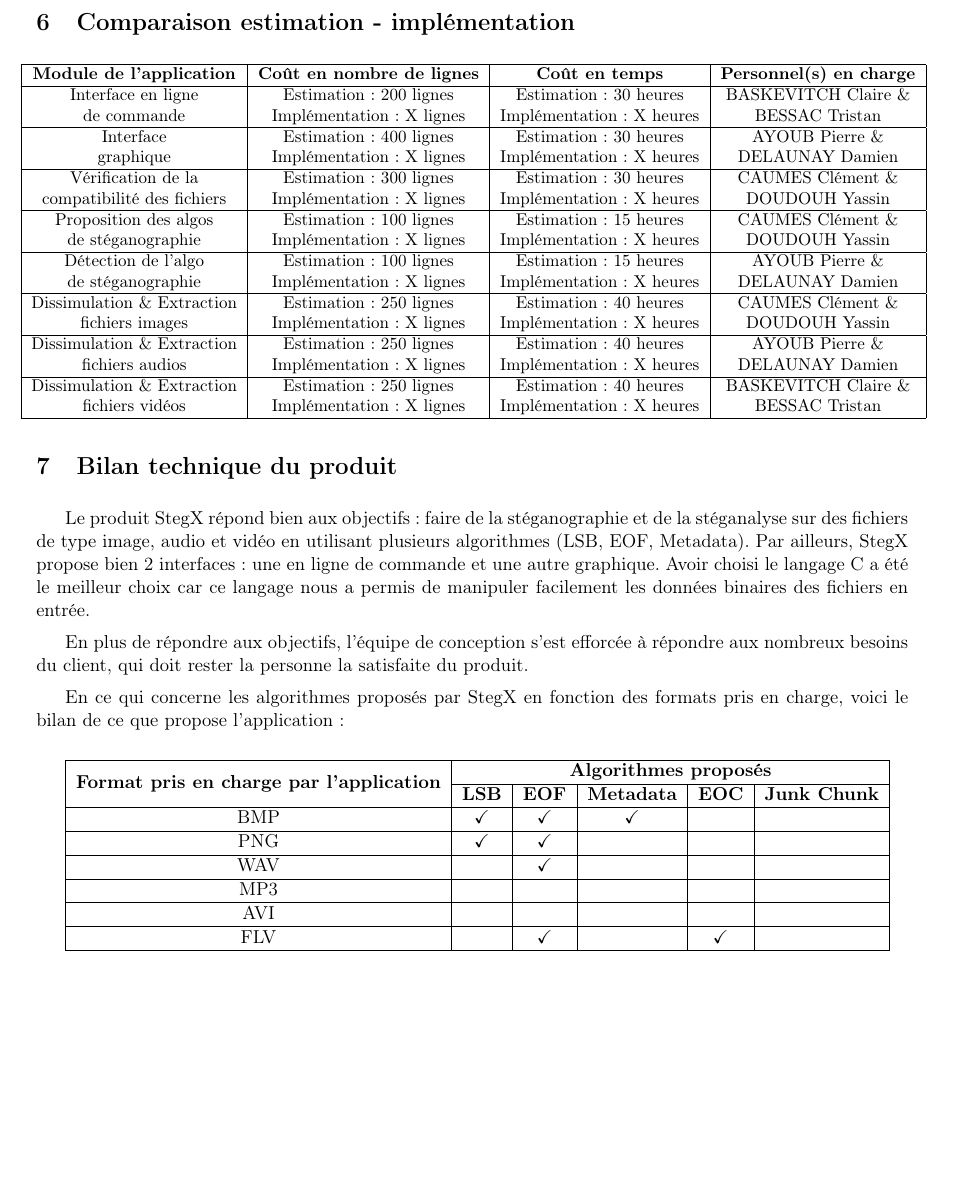
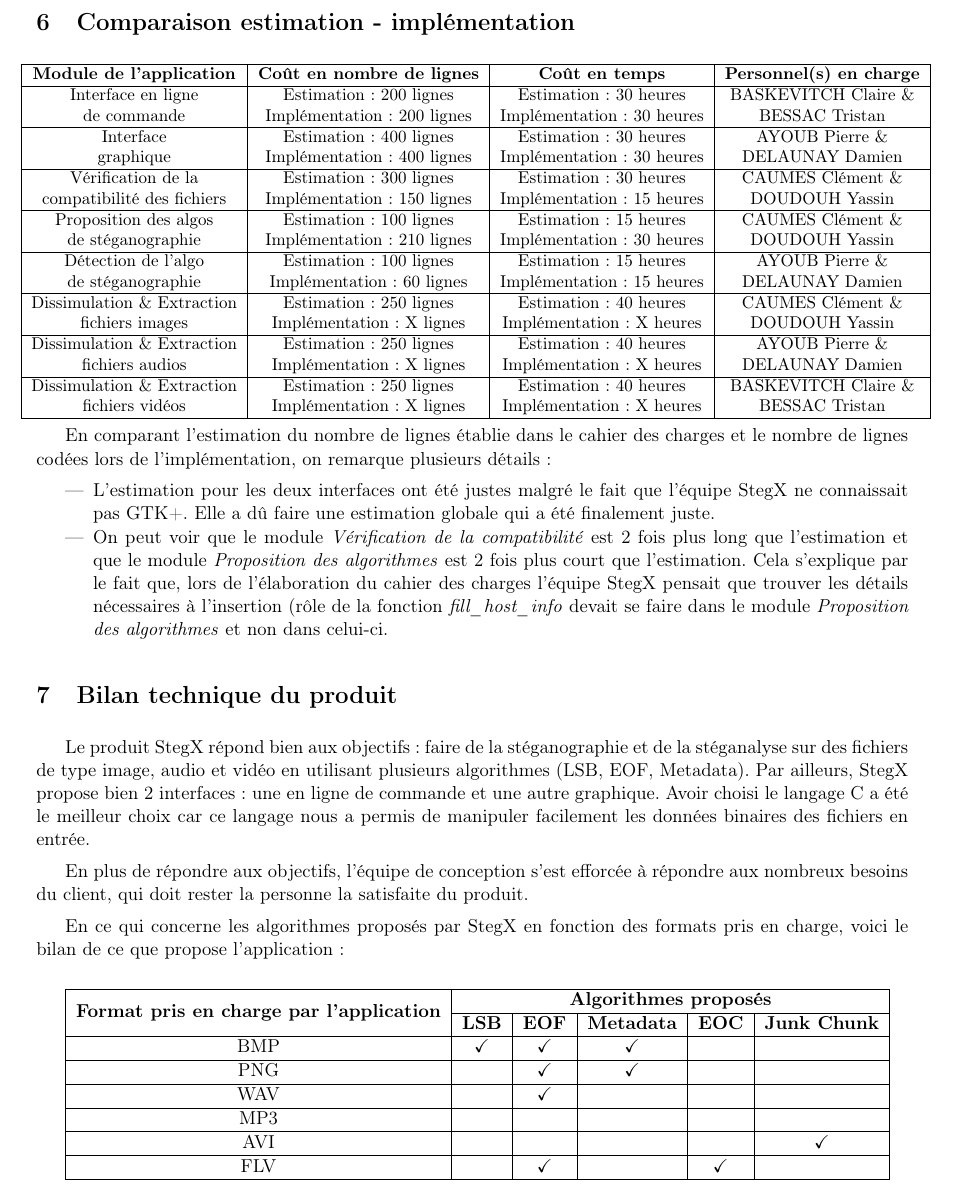
Before and after one commit to Heisenberk/StegX, a LaTeX document (report/4.CompteRendu/compteRendu.tex): part of page 10 of 11, cut so that both start at the same text, the shorter picture padded with empty space. Compiled offline with pdfLaTeX.

Commit message:
Avancement compte rendu

```diff
--- a/report/4.CompteRendu/compteRendu.tex
+++ b/report/4.CompteRendu/compteRendu.tex
@@ -507,19 +507,19 @@ little endian.
   \textbf{Module de l'application} & \textbf{Coût en nombre de lignes} & \textbf{Coût en temps} & \textbf{Personnel(s) en charge} \\
   \hline
     Interface en ligne & Estimation : 200 lignes & Estimation : 30 heures & BASKEVITCH Claire \& \\
-    de commande & Implémentation : X lignes & Implémentation : X heures & BESSAC Tristan \\
+    de commande & Implémentation : 200 lignes & Implémentation : 30 heures & BESSAC Tristan \\
   \hline
   Interface & Estimation : 400 lignes & Estimation : 30 heures & AYOUB Pierre \& \\
-  graphique & Implémentation : X lignes & Implémentation : X heures & DELAUNAY Damien \\
+  graphique & Implémentation : 400 lignes & Implémentation : 30 heures & DELAUNAY Damien \\
   \hline
-  Vérification de la & Estimation : 300 lignes & Estimation : 30 heures& CAUMES Clément \& \\
-   compatibilité des fichiers & Implémentation : X lignes & Implémentation : X heures & DOUDOUH Yassin \\
+  Vérification de la & Estimation : 300 lignes & Estimation : 30 heures & CAUMES Clément \& \\
+   compatibilité des fichiers & Implémentation : 150 lignes & Implémentation : 15 heures & DOUDOUH Yassin \\
   \hline
     Proposition des algos & Estimation : 100 lignes & Estimation : 15 heures & CAUMES Clément \& \\
-   de stéganographie & Implémentation : X lignes & Implémentation : X heures & DOUDOUH Yassin \\
+   de stéganographie & Implémentation : 210 lignes & Implémentation : 30 heures & DOUDOUH Yassin \\
   \hline
     Détection de l'algo & Estimation : 100 lignes & Estimation : 15 heures & AYOUB Pierre \& \\
-   de stéganographie & Implémentation : X lignes & Implémentation : X heures & DELAUNAY Damien \\
+   de stéganographie & Implémentation : 60 lignes & Implémentation : 15 heures & DELAUNAY Damien \\
   \hline
   Dissimulation \& Extraction & Estimation : 250 lignes & Estimation : 40 heures & CAUMES Clément \& \\
    fichiers images & Implémentation : X lignes & Implémentation : X heures & DOUDOUH Yassin \\
@@ -532,6 +532,24 @@ little endian.
   \hline
 \end{tabular}
 \normalsize
+
+En comparant l'estimation du nombre de lignes établie dans le cahier des
+charges et le nombre de lignes codées lors de l'implémentation, on remarque
+plusieurs détails :
+
+\begin{itemize}
+\item L'estimation pour les deux interfaces ont été justes malgré le fait
+que l'équipe StegX ne connaissait pas GTK+. Elle a dû faire une estimation
+globale qui a été finalement juste.
+\item On peut voir que le module \textit{Vérification de la compatibilité}
+est 2 fois plus long que l'estimation et que le module \textit{Proposition
+des algorithmes} est 2 fois plus court que l'estimation. Cela s'explique
+par le fait que, lors de l'élaboration du cahier des charges l'équipe StegX
+pensait que trouver les détails nécessaires à l'insertion (rôle de la fonction
+\textit{fill\_host\_info} devait se faire dans le module \textit{Proposition
+des algorithmes} et non dans celui-ci.
+
+\end{itemize}
 
 % expliquer quil ya une grosse difference pour la proposition des algos
 % on pensait que fill_host_info sera ds verification
@@ -564,13 +582,13 @@ formats pris en charge, voici le bilan de ce que propose l'application :
   \hline
   BMP & \textbf{\checkmark} & \textbf{\checkmark} & \textbf{\checkmark} &  & \\
   \hline
-  PNG & \textbf{\checkmark} & \textbf{\checkmark} & & & \\
+  PNG &  & \textbf{\checkmark} & \textbf{\checkmark} & & \\
   \hline
   WAV & & \textbf{\checkmark} & & & \\
   \hline
   MP3 & & & & & \\
   \hline
-  AVI & & & & & \\
+  AVI & & & & & \textbf{\checkmark}\\
   \hline
   FLV & & \textbf{\checkmark} & & \textbf{\checkmark} & \\
   \hline
```
